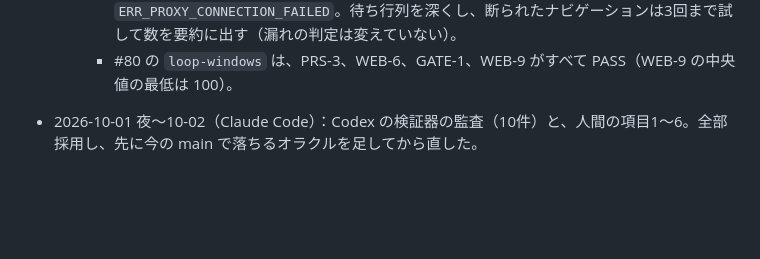
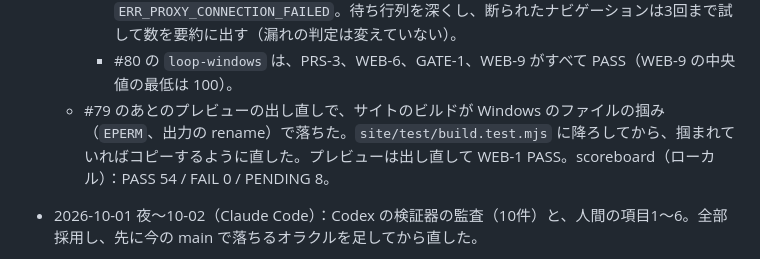
Before and after one commit to Ludion-ai/Ludion, a Markdown page: docs/STATE.md, the part around the change. Rendered like a GitHub page; blank space fills up the shorter version.

Commit message:
state: the preview redeploy after #79 and the build's held-rename fix
Co-Authored-By: Claude Opus 5.5 (1M context) <noreply@anthropic.com>

```diff
--- a/docs/STATE.md
+++ b/docs/STATE.md
@@ -202,6 +202,7 @@
     - PRS-3：製品のバグ。SQLite の `busy_timeout` は同期で待つので、ロック待ちの決済1つがプロセス全体を最大10秒止め、他のリクエストが Gate の故障になっていた。`busy_timeout = 0` にして、待ちは非同期の再試行でする。先に main で落ちる速いテスト（`ledger.test.mjs`、待つ間のイベントループの隙間 < 200ms）を足してから直した。
     - WEB-6：検査器の側。テスト用プロキシの accept の待ち行列が浅く、Windows で `ERR_PROXY_CONNECTION_FAILED`。待ち行列を深くし、断られたナビゲーションは3回まで試して数を要約に出す（漏れの判定は変えていない）。
     - #80 の `loop-windows` は、PRS-3、WEB-6、GATE-1、WEB-9 がすべて PASS（WEB-9 の中央値の最低は 100）。
+  - #79 のあとのプレビューの出し直しで、サイトのビルドが Windows のファイルの掴み（`EPERM`、出力の rename）で落ちた。`site/test/build.test.mjs` に降ろしてから、掴まれていればコピーするように直した。プレビューは出し直して WEB-1 PASS。scoreboard（ローカル）：PASS 54 / FAIL 0 / PENDING 8。
 
 - 2026-10-01 夜〜10-02（Claude Code）：Codex の検証器の監査（10件）と、人間の項目1〜6。全部採用し、先に今の main で落ちるオラクルを足してから直した。
   - **#69 セキュリティの4件**：
```
